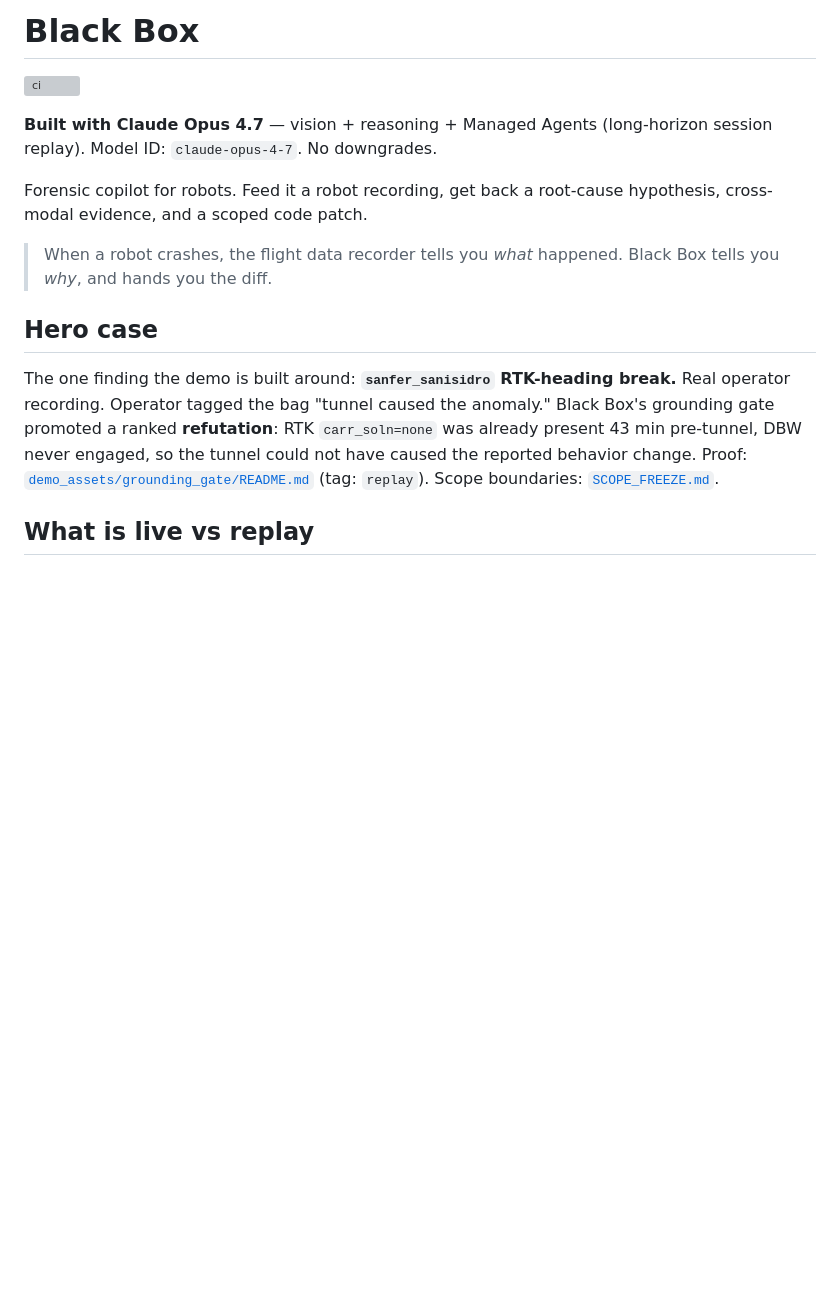
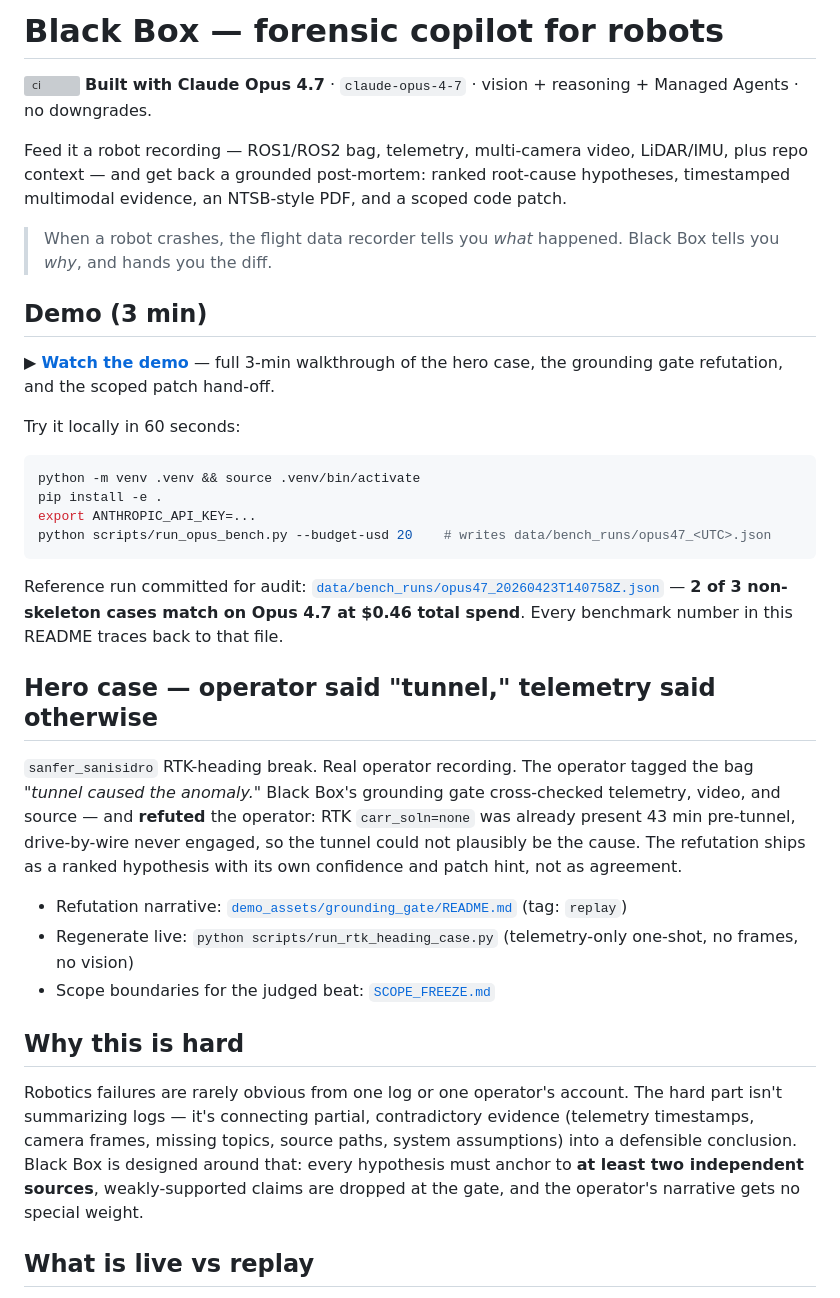
Before and after one commit to LucasErcolano/BlackBox, a Markdown page: README.md, the part around one of its changes. Drawn GitHub-style; blank space fills up the shorter version; grey boxes are pictures that could not be loaded.

Commit message:
docs: tighten README top-of-fold for hackathon submission
- lead with the demo CTA + 60-second quickstart, not the trust-tag taxonomy
- promote the hero refutation to its own section with a clean narrative
- add a "what we shipped" bullet block above the capability matrix
- collapse the long capability table inside <details> so judges see the
  punchline first and can drill in if they want

Substance unchanged — same file pointers, same numbers, same claims.

Co-Authored-By: Claude Opus 4.7 <noreply@anthropic.com>

````diff
--- a/README.md
+++ b/README.md
@@ -1,16 +1,38 @@
-# Black Box
+# Black Box — forensic copilot for robots
 
 [![ci](https://github.com/LucasErcolano/BlackBox/actions/workflows/ci.yml/badge.svg)](https://github.com/LucasErcolano/BlackBox/actions/workflows/ci.yml)
+**Built with Claude Opus 4.7** · `claude-opus-4-7` · vision + reasoning + Managed Agents · no downgrades.
 
-**Built with Claude Opus 4.7** — vision + reasoning + Managed Agents (long-horizon session replay). Model ID: `claude-opus-4-7`. No downgrades.
-
-Forensic copilot for robots. Feed it a robot recording, get back a root-cause hypothesis, cross-modal evidence, and a scoped code patch.
+Feed it a robot recording — ROS1/ROS2 bag, telemetry, multi-camera video, LiDAR/IMU, plus repo context — and get back a grounded post-mortem: ranked root-cause hypotheses, timestamped multimodal evidence, an NTSB-style PDF, and a scoped code patch.
 
 > When a robot crashes, the flight data recorder tells you *what* happened. Black Box tells you *why*, and hands you the diff.
 
-## Hero case
+## Demo (3 min)
 
-The one finding the demo is built around: **`sanfer_sanisidro` RTK-heading break.** Real operator recording. Operator tagged the bag "tunnel caused the anomaly." Black Box's grounding gate promoted a ranked **refutation**: RTK `carr_soln=none` was already present 43 min pre-tunnel, DBW never engaged, so the tunnel could not have caused the reported behavior change. Proof: [`demo_assets/grounding_gate/README.md`](demo_assets/grounding_gate/README.md) (tag: `replay`). Scope boundaries: [`SCOPE_FREEZE.md`](SCOPE_FREEZE.md).
+▶ **[Watch the demo](https://github.com/LucasErcolano/BlackBox/blob/master/demo_assets/streaming/replay_sanfer_tunnel.mp4)** — full 3-min walkthrough of the hero case, the grounding gate refutation, and the scoped patch hand-off.
+
+Try it locally in 60 seconds:
+
+```bash
+python -m venv .venv && source .venv/bin/activate
+pip install -e .
+export ANTHROPIC_API_KEY=...
+python scripts/run_opus_bench.py --budget-usd 20    # writes data/bench_runs/opus47_<UTC>.json
+```
+
+Reference run committed for audit: [`data/bench_runs/opus47_20260423T140758Z.json`](data/bench_runs/opus47_20260423T140758Z.json) — **2 of 3 non-skeleton cases match on Opus 4.7 at $0.46 total spend**. Every benchmark number in this README traces back to that file.
+
+## Hero case — operator said "tunnel," telemetry said otherwise
+
+`sanfer_sanisidro` RTK-heading break. Real operator recording. The operator tagged the bag *"tunnel caused the anomaly."* Black Box's grounding gate cross-checked telemetry, video, and source — and **refuted** the operator: RTK `carr_soln=none` was already present 43 min pre-tunnel, drive-by-wire never engaged, so the tunnel could not plausibly be the cause. The refutation ships as a ranked hypothesis with its own confidence and patch hint, not as agreement.
+
+- Refutation narrative: [`demo_assets/grounding_gate/README.md`](demo_assets/grounding_gate/README.md) (tag: `replay`)
+- Regenerate live: `python scripts/run_rtk_heading_case.py` (telemetry-only one-shot, no frames, no vision)
+- Scope boundaries for the judged beat: [`SCOPE_FREEZE.md`](SCOPE_FREEZE.md)
+
+## Why this is hard
+
+Robotics failures are rarely obvious from one log or one operator's account. The hard part isn't summarizing logs — it's connecting partial, contradictory evidence (telemetry timestamps, camera frames, missing topics, source paths, system assumptions) into a defensible conclusion. Black Box is designed around that: every hypothesis must anchor to **at least two independent sources**, weakly-supported claims are dropped at the gate, and the operator's narrative gets no special weight.
 
 ## What is live vs replay
 
````
Also changed, not shown: other parts of README.md (+17 -2 lines).
